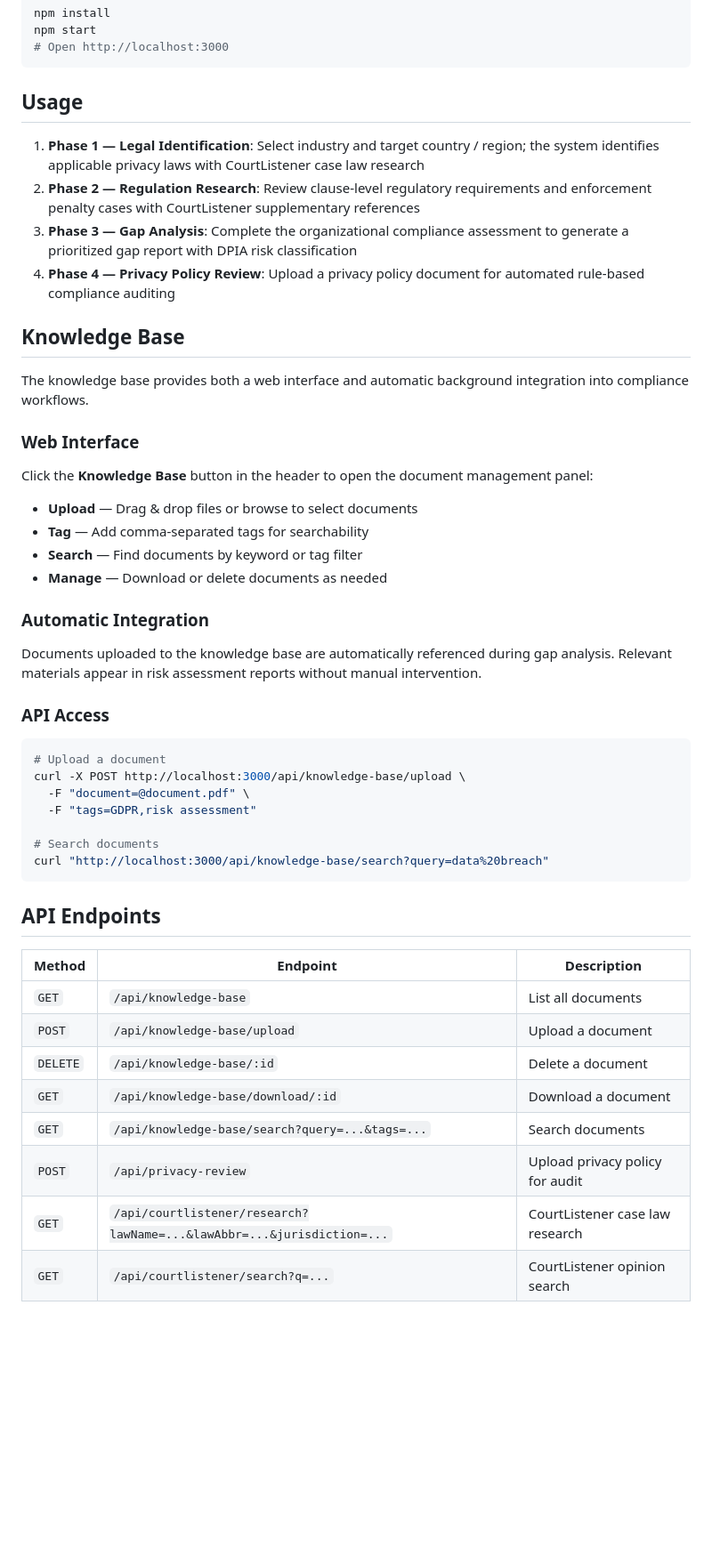
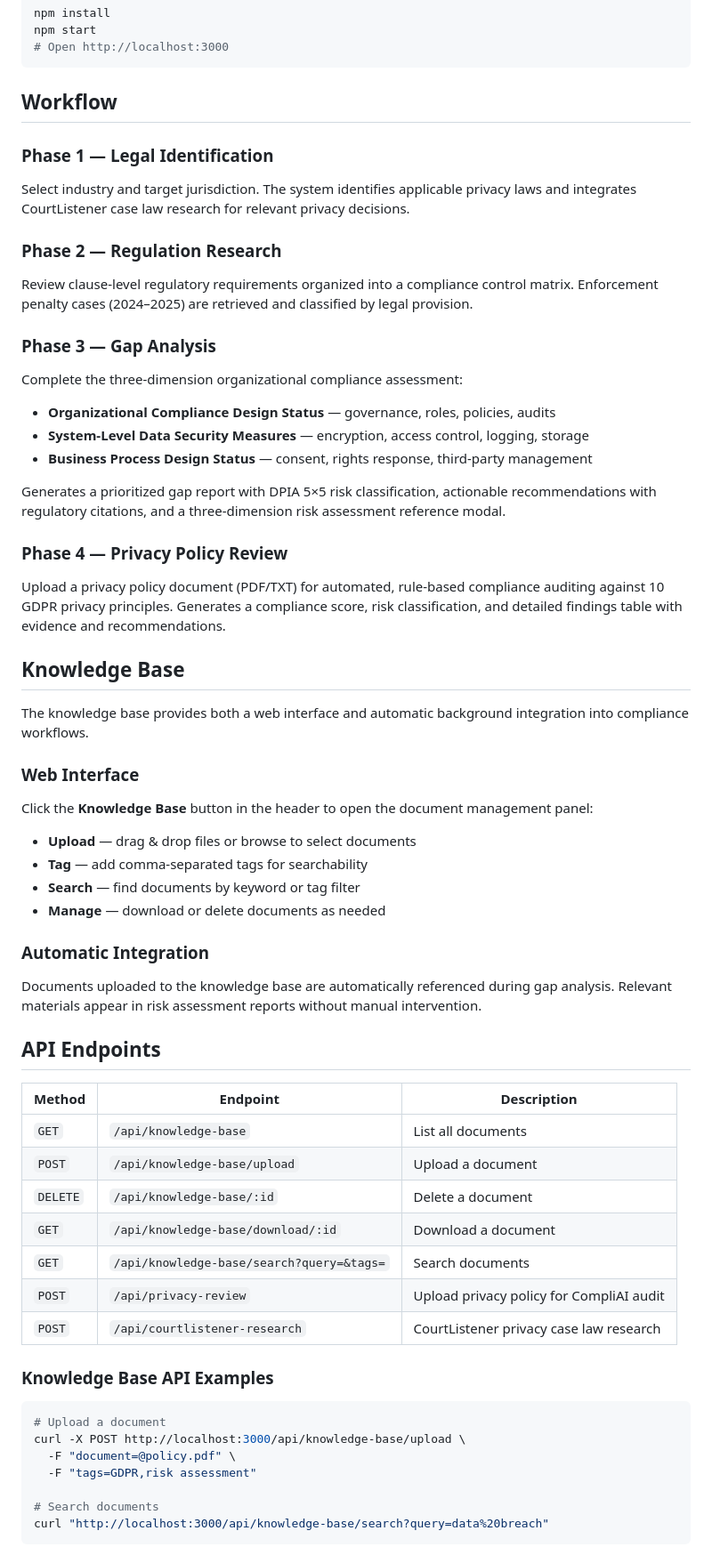
Before and after one commit to 8n6mjc64yv-ui/compliance-analysis, a Markdown page: README.md, the part around one of its changes. Shown at 89% size. GitHub-like rendering; blank space fills up the shorter version.

Commit message:
Optimize README: structured workflow table, cleaned API docs, updated file tree
Co-Authored-By: Claude Opus 4.7 <noreply@anthropic.com>

````diff
--- a/README.md
+++ b/README.md
@@ -35,12 +37,24 @@ npm start
 # Open http://localhost:3000
 ```
 
-## Usage
+## Workflow
 
-1. **Phase 1 — Legal Identification**: Select industry and target country / region; the system identifies applicable privacy laws with CourtListener case law research
-2. **Phase 2 — Regulation Research**: Review clause-level regulatory requirements and enforcement penalty cases with CourtListener supplementary references
-3. **Phase 3 — Gap Analysis**: Complete the organizational compliance assessment to generate a prioritized gap report with DPIA risk classification
-4. **Phase 4 — Privacy Policy Review**: Upload a privacy policy document for automated rule-based compliance auditing
+### Phase 1 — Legal Identification
+Select industry and target jurisdiction. The system identifies applicable privacy laws and integrates CourtListener case law research for relevant privacy decisions.
+
+### Phase 2 — Regulation Research
+Review clause-level regulatory requirements organized into a compliance control matrix. Enforcement penalty cases (2024–2025) are retrieved and classified by legal provision.
+
+### Phase 3 — Gap Analysis
+Complete the three-dimension organizational compliance assessment:
+- **Organizational Compliance Design Status** — governance, roles, policies, audits
+- **System-Level Data Security Measures** — encryption, access control, logging, storage
+- **Business Process Design Status** — consent, rights response, third-party management
+
+Generates a prioritized gap report with DPIA 5×5 risk classification, actionable recommendations with regulatory citations, and a three-dimension risk assessment reference modal.
+
+### Phase 4 — Privacy Policy Review
+Upload a privacy policy document (PDF/TXT) for automated, rule-based compliance auditing against 10 GDPR privacy principles. Generates a compliance score, risk classification, and detailed findings table with evidence and recommendations.
 
 ## Knowledge Base
 
@@ -50,26 +64,14 @@ The knowledge base provides both a web interface and automatic background integr
 
 Click the **Knowledge Base** button in the header to open the document management panel:
 
-- **Upload** — Drag & drop files or browse to select documents
-- **Tag** — Add comma-separated tags for searchability
-- **Search** — Find documents by keyword or tag filter
-- **Manage** — Download or delete documents as needed
+- **Upload** — drag & drop files or browse to select documents
+- **Tag** — add comma-separated tags for searchability
+- **Search** — find documents by keyword or tag filter
+- **Manage** — download or delete documents as needed
 
 ### Automatic Integration
 
 Documents uploaded to the knowledge base are automatically referenced during gap analysis. Relevant materials appear in risk assessment reports without manual intervention.
-
-### API Access
-
-```bash
-# Upload a document
-curl -X POST http://localhost:3000/api/knowledge-base/upload \
-  -F "document=@document.pdf" \
-  -F "tags=GDPR,risk assessment"
-
-# Search documents
-curl "http://localhost:3000/api/knowledge-base/search?query=data%20breach"
-```
 
 ## API Endpoints
 
@@ -79,7 +81,19 @@ curl "http://localhost:3000/api/knowledge-base/search?query=data%20breach"
 | `POST` | `/api/knowledge-base/upload` | Upload a document |
 | `DELETE` | `/api/knowledge-base/:id` | Delete a document |
 | `GET` | `/api/knowledge-base/download/:id` | Download a document |
-| `GET` | `/api/knowledge-base/search?query=...&tags=...` | Search documents |
-| `POST` | `/api/privacy-review` | Upload privacy policy for audit |
-| `GET` | `/api/courtlistener/research?lawName=...&lawAbbr=...&jurisdiction=...` | CourtListener case law research |
-| `GET` | `/api/courtlistener/search?q=...` | CourtListener opinion search |
+| `GET` | `/api/knowledge-base/search?query=&tags=` | Search documents |
+| `POST` | `/api/privacy-review` | Upload privacy policy for CompliAI audit |
+| `POST` | `/api/courtlistener-research` | CourtListener privacy case law research |
+
+### Knowledge Base API Examples
+
+```bash
+# Upload a document
+curl -X POST http://localhost:3000/api/knowledge-base/upload \
+  -F "document=@policy.pdf" \
+  -F "tags=GDPR,risk assessment"
+
+# Search documents
+curl "http://localhost:3000/api/knowledge-base/search?query=data%20breach"
+```
+
````
Also changed, not shown: other parts of README.md (+30 -28 lines).
